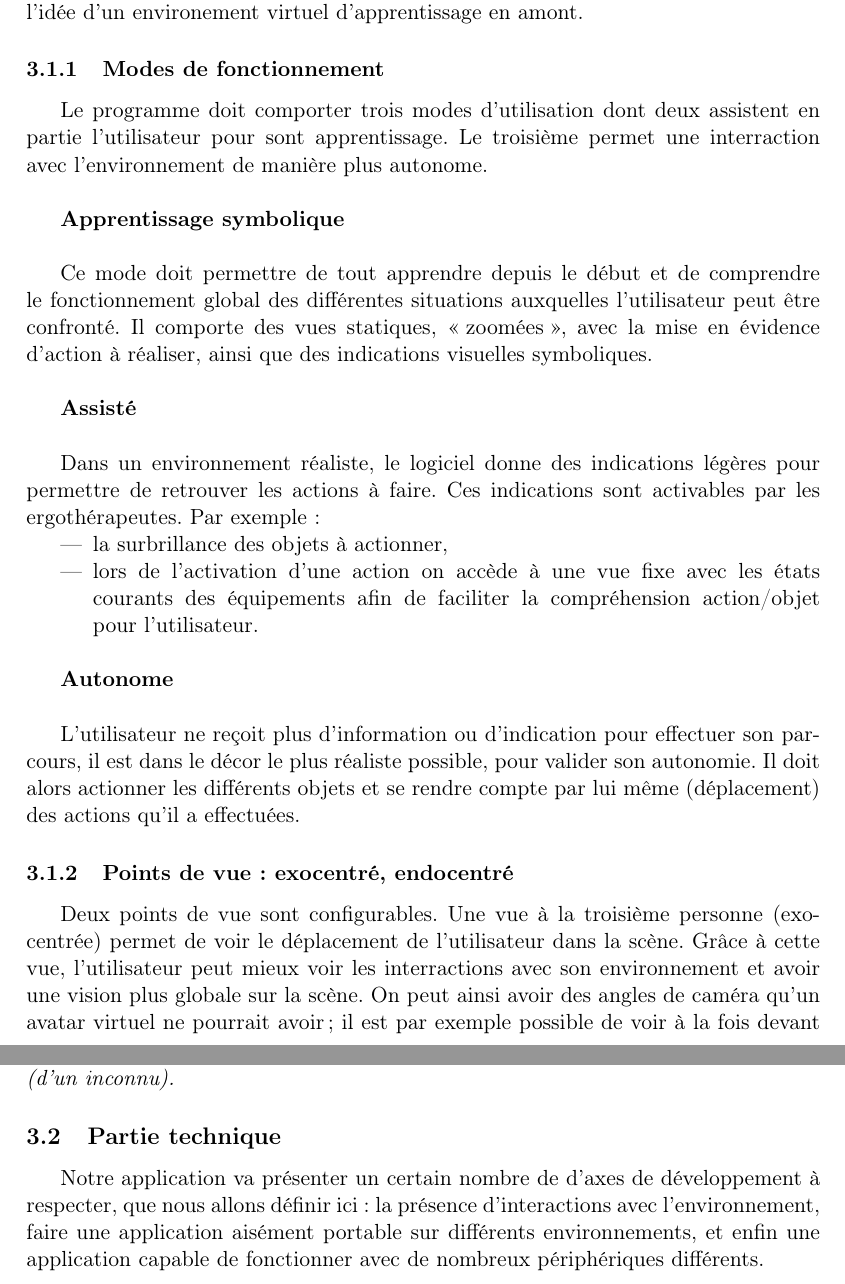
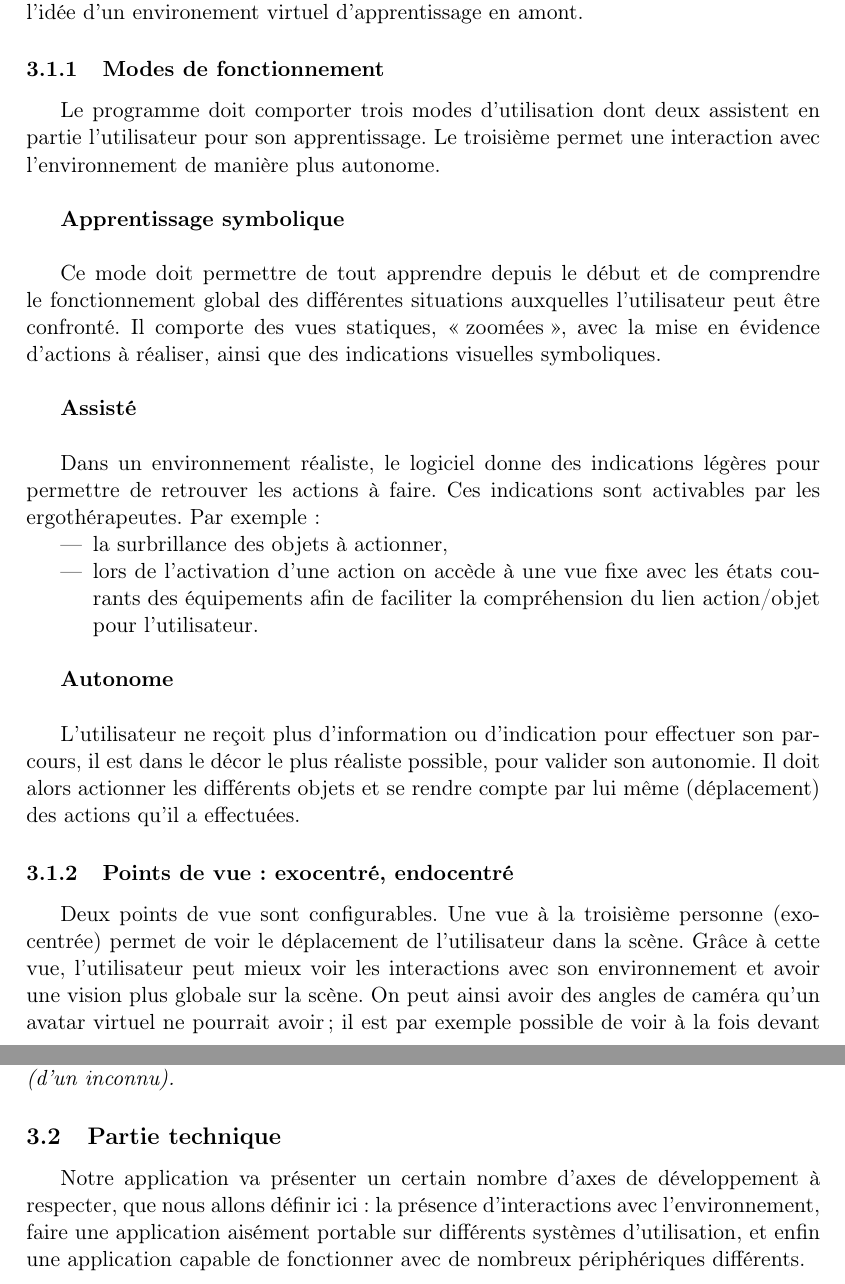
Before and after one commit to nhurman/avalon, a LaTeX paper (Rapports/1-PreEtude.tex, which reads Rapports/1-PreEtude/cahier-des-charges.tex): two parts of pages 8 and 9 of 22, joined at a grey line, cut so that both start at the same text. Compiled offline with pdfLaTeX.

Commit message:
correc ortho

```diff
--- a/Rapports/1-PreEtude/cahier-des-charges.tex
+++ b/Rapports/1-PreEtude/cahier-des-charges.tex
@@ -8,12 +8,12 @@ En effet, l'utilisation des appartements tremplins qui permet la mise en situati
 
 \subsubsection{Modes de fonctionnement}
 
-Le programme doit comporter trois modes d'utilisation dont deux assistent en partie l'utilisateur pour sont apprentissage. Le troisième permet une interraction avec l'environnement de manière plus autonome.\\
+Le programme doit comporter trois modes d'utilisation dont deux assistent en partie l'utilisateur pour son apprentissage. Le troisième permet une interaction avec l'environnement de manière plus autonome.\\
 
 \textbf{Apprentissage symbolique}
 \\
 
-Ce mode doit permettre de tout apprendre depuis le début et de comprendre le fonctionnement global des différentes situations auxquelles l'utilisateur peut être confronté. Il comporte des vues statiques, \enquote{zoomées}, avec la mise en évidence d'action à réaliser, ainsi que des indications visuelles symboliques.\\
+Ce mode doit permettre de tout apprendre depuis le début et de comprendre le fonctionnement global des différentes situations auxquelles l'utilisateur peut être confronté. Il comporte des vues statiques, \enquote{zoomées}, avec la mise en évidence d'actions à réaliser, ainsi que des indications visuelles symboliques.\\
 
 \textbf{Assisté}
 \\
@@ -21,7 +21,7 @@ Ce mode doit permettre de tout apprendre depuis le début et de comprendre le fo
 Dans un environnement réaliste, le logiciel donne des indications légères pour permettre de retrouver les actions à faire. Ces indications sont activables par les ergothérapeutes. Par exemple :
 \begin{itemize}
   \item la surbrillance des objets à actionner,
-  \item lors de l'activation d'une action on accède à une vue fixe avec les états courants des équipements afin de faciliter la compréhension action/objet pour l'utilisateur. \\
+  \item lors de l'activation d'une action on accède à une vue fixe avec les états courants des équipements afin de faciliter la compréhension du lien action/objet pour l'utilisateur. \\
 \end{itemize}
 
 \textbf{Autonome}
@@ -32,7 +32,7 @@ L'utilisateur ne reçoit plus d'information ou d'indication pour effectuer son p
 \subsubsection{Points de vue : exocentré, endocentré}
 
 Deux points de vue sont configurables. Une vue à la troisième personne (exocentrée) permet de voir le déplacement de l'utilisateur dans la scène.
-Grâce à cette vue, l'utilisateur peut mieux voir les interractions avec son environnement et avoir une vision plus globale sur la scène.
+Grâce à cette vue, l'utilisateur peut mieux voir les interactions avec son environnement et avoir une vision plus globale sur la scène.
 On peut ainsi avoir des angles de caméra qu'un avatar virtuel ne pourrait avoir ; il est par exemple possible de voir à la fois devant et derrière soi (cf.\textsc{figure~\ref{exo}}).
 \newline
 Une vue à la première personne (endocentrée) sera aussi incluse, permettant une immersion totale dans la scène.
@@ -71,7 +71,7 @@ Trois scénarios autour de l'appel sur le téléphone sont à prévoir avec des
 
 \subsection{Partie technique}
 
-Notre application va présenter un certain nombre de d'axes de développement à respecter, que nous allons définir ici : la présence d'interactions avec l'environnement, faire une application aisément portable sur différents environnements, et enfin une application capable de fonctionner avec de nombreux périphériques différents.
+Notre application va présenter un certain nombre d'axes de développement à respecter, que nous allons définir ici : la présence d'interactions avec l'environnement, faire une application aisément portable sur différents systèmes d'utilisation, et enfin une application capable de fonctionner avec de nombreux périphériques différents.
 
 \subsubsection{Interactions et 3D en temps réel}
 L'utilisateur doit pouvoir interagir avec son environnement. Il ne s'agit pas d'un film ou d'un logiciel présentant un scénario fixe ; l'environnement doit évoluer en fonction des actions de l'utilisateur.
```
Also changed, not shown: Rapports/1-PreEtude.tex (+1 -1 lines).
